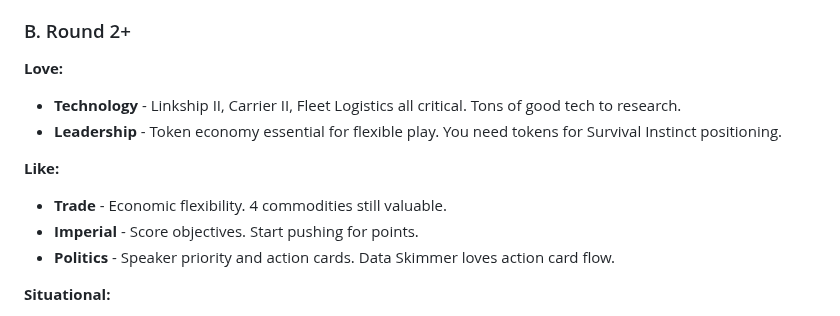
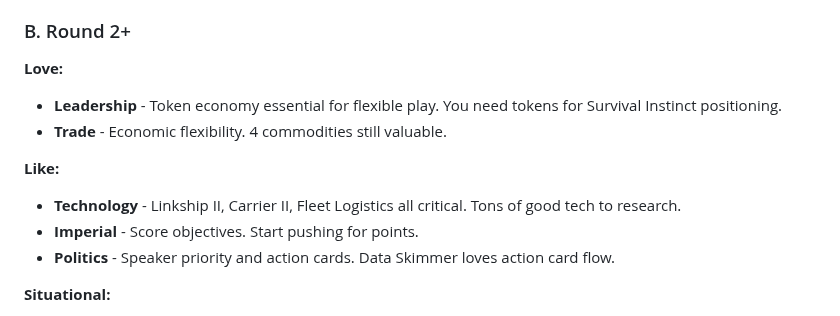
Before and after one commit to Mumbokatten/Twilight-Imperium-IV-guides-, a Markdown page: Ral_Nel_Consortium/Ral_Nel_Consortium.md, the part around the change. Rendered like a GitHub page.

Commit message:
Fix Round 2+ - Leadership/Trade love, Tech/Imp/Politics like

```diff
--- a/Ral_Nel_Consortium/Ral_Nel_Consortium.md
+++ b/Ral_Nel_Consortium/Ral_Nel_Consortium.md
@@ -287,11 +287,11 @@ Your R1 priority is getting your breakthrough and starting your tech path while
 ### B. Round 2+
 
 **Love:**
-- **Technology** - Linkship II, Carrier II, Fleet Logistics all critical. Tons of good tech to research.
 - **Leadership** - Token economy essential for flexible play. You need tokens for Survival Instinct positioning.
+- **Trade** - Economic flexibility. 4 commodities still valuable.
 
 **Like:**
-- **Trade** - Economic flexibility. 4 commodities still valuable.
+- **Technology** - Linkship II, Carrier II, Fleet Logistics all critical. Tons of good tech to research.
 - **Imperial** - Score objectives. Start pushing for points.
 - **Politics** - Speaker priority and action cards. Data Skimmer loves action card flow.
 
```
